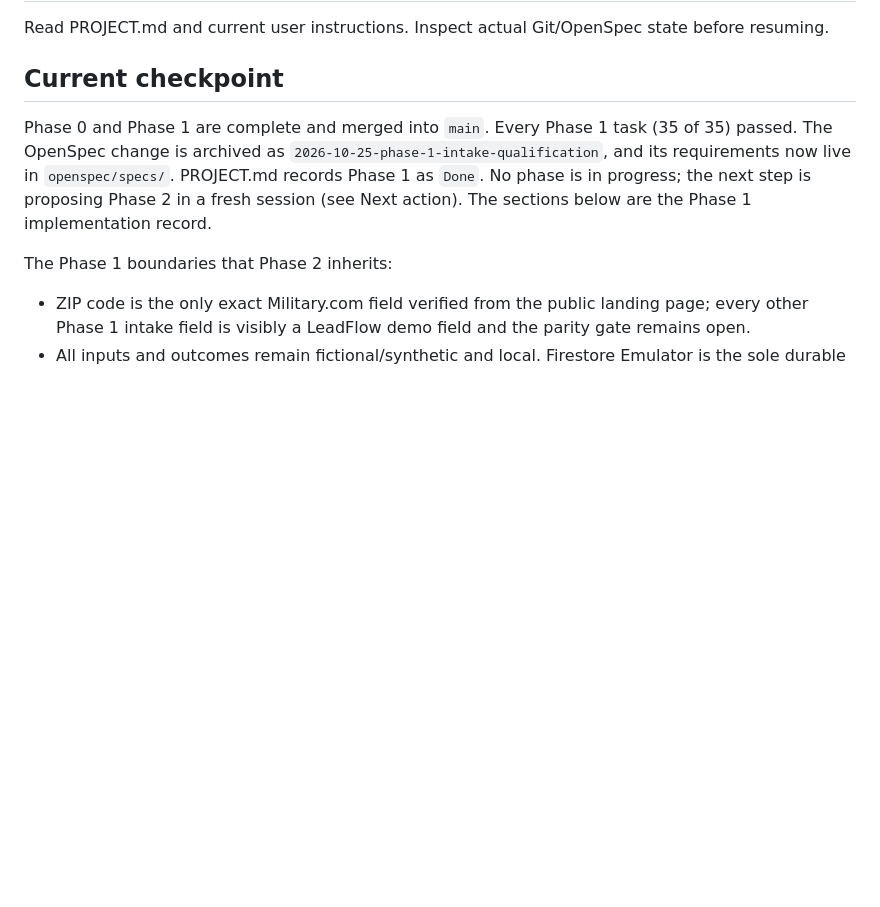
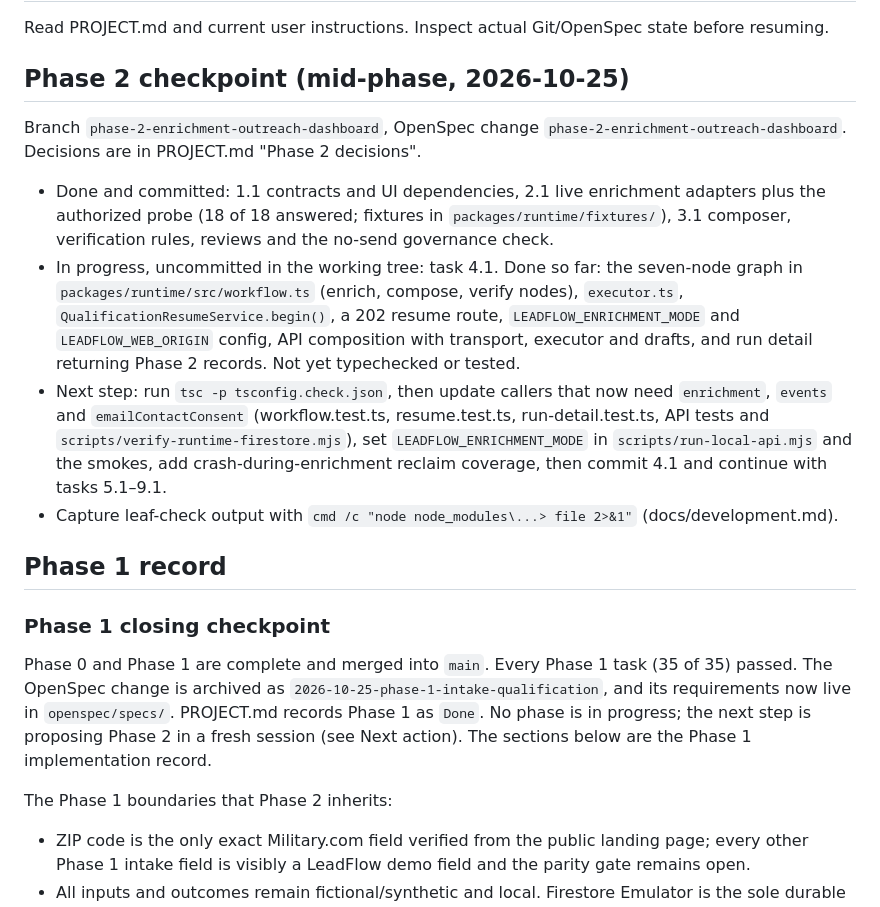
Before and after one commit to prentopoulos/leadflow-ai, a Markdown page: HANDOFF.md, the part around the change. Drawn GitHub-style; blank space fills up the shorter version.

Commit message:
docs: record phase two mid-phase checkpoint
Co-Authored-By: Claude Opus 5.5 <noreply@anthropic.com>

```diff
--- a/HANDOFF.md
+++ b/HANDOFF.md
@@ -2,7 +2,29 @@
 
 Read PROJECT.md and current user instructions. Inspect actual Git/OpenSpec state before resuming.
 
-## Current checkpoint
+## Phase 2 checkpoint (mid-phase, 2026-10-25)
+
+Branch `phase-2-enrichment-outreach-dashboard`, OpenSpec change
+`phase-2-enrichment-outreach-dashboard`. Decisions are in PROJECT.md "Phase 2 decisions".
+
+- Done and committed: 1.1 contracts and UI dependencies, 2.1 live enrichment adapters plus the
+  authorized probe (18 of 18 answered; fixtures in `packages/runtime/fixtures/`), 3.1 composer,
+  verification rules, reviews and the no-send governance check.
+- In progress, uncommitted in the working tree: task 4.1. Done so far: the seven-node graph in
+  `packages/runtime/src/workflow.ts` (enrich, compose, verify nodes), `executor.ts`,
+  `QualificationResumeService.begin()`, a 202 resume route, `LEADFLOW_ENRICHMENT_MODE` and
+  `LEADFLOW_WEB_ORIGIN` config, API composition with transport, executor and drafts, and run detail
+  returning Phase 2 records. Not yet typechecked or tested.
+- Next step: run `tsc -p tsconfig.check.json`, then update callers that now need `enrichment`,
+  `events` and `emailContactConsent` (workflow.test.ts, resume.test.ts, run-detail.test.ts, API
+  tests and `scripts/verify-runtime-firestore.mjs`), set `LEADFLOW_ENRICHMENT_MODE` in
+  `scripts/run-local-api.mjs` and the smokes, add crash-during-enrichment reclaim coverage, then
+  commit 4.1 and continue with tasks 5.1–9.1.
+- Capture leaf-check output with `cmd /c "node node_modules\...> file 2>&1"` (docs/development.md).
+
+## Phase 1 record
+
+### Phase 1 closing checkpoint
 
 Phase 0 and Phase 1 are complete and merged into `main`. Every Phase 1 task (35 of 35) passed. The
 OpenSpec change is archived as `2026-10-25-phase-1-intake-qualification`, and its requirements now
```
